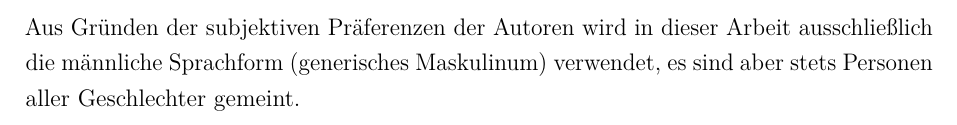
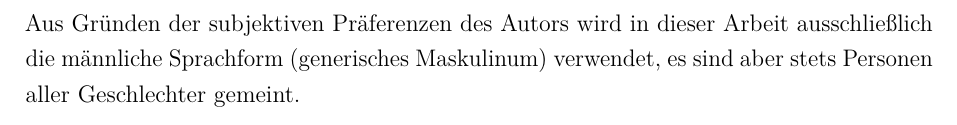
Before and after one commit to eliaspr/DHBW_LaTeX-Vorlage, a LaTeX book (text/dokumentation.tex, which reads text/ads/abstract.tex): part of page 6 of 16, cut so that both start at the same text. Compiled offline with pdfLaTeX.

Commit message:
use singular version of 'Autor' in preface

```diff
--- a/text/ads/abstract.tex
+++ b/text/ads/abstract.tex
@@ -18,4 +18,4 @@ LaTeX-Template für das Schreiben von wissenschaftlichen Arbeiten von eliaspr \u
 
 % Die vorgegebene Formulierung kann so im Vorwort stehen gelassen falls von den korrigierenden Professoren/Betreuern oder der Hochschule gefordert
 
-Aus Gründen der subjektiven Präferenzen der Autoren wird in dieser Arbeit ausschließlich die männliche Sprachform (generisches Maskulinum) verwendet, es sind aber stets Personen aller Geschlechter gemeint.
+Aus Gründen der subjektiven Präferenzen des Autors wird in dieser Arbeit ausschließlich die männliche Sprachform (generisches Maskulinum) verwendet, es sind aber stets Personen aller Geschlechter gemeint.
```
